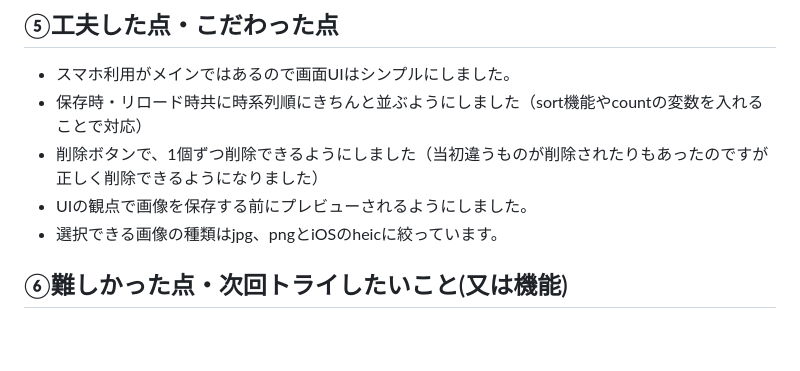
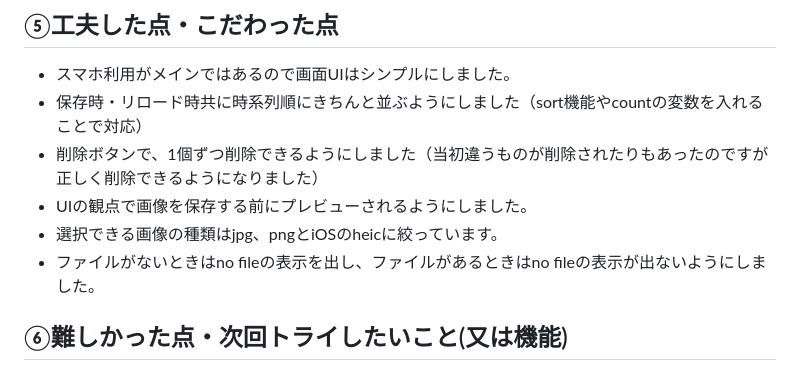
Before and after one commit to chisaxworks/gs_kadai03_memo, a Markdown page: README.md, the part around the change. GitHub-like rendering; blank space fills up the shorter version.

```diff
--- a/README.md
+++ b/README.md
@@ -30,6 +30,7 @@
 - 削除ボタンで、1個ずつ削除できるようにしました（当初違うものが削除されたりもあったのですが正しく削除できるようになりました）
 - UIの観点で画像を保存する前にプレビューされるようにしました。
 - 選択できる画像の種類はjpg、pngとiOSのheicに絞っています。
+- ファイルがないときはno fileの表示を出し、ファイルがあるときはno fileの表示が出ないようにしました。
 
 ## ⑥難しかった点・次回トライしたいこと(又は機能)
 
```
